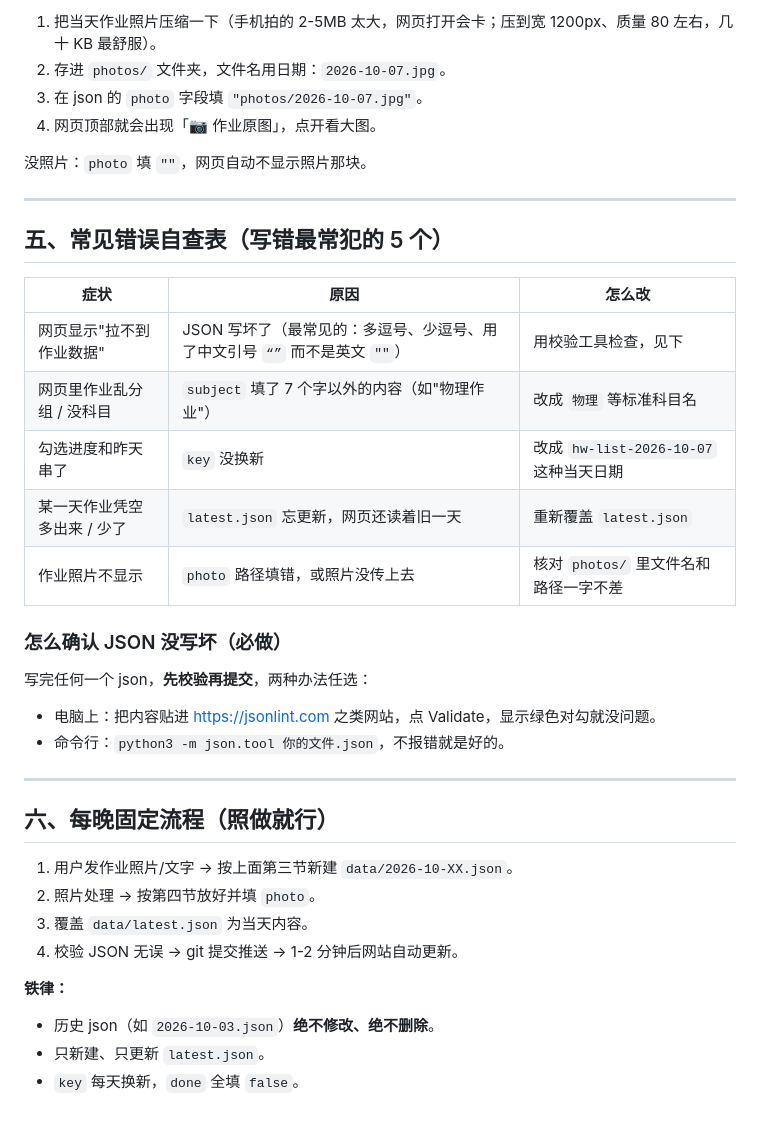
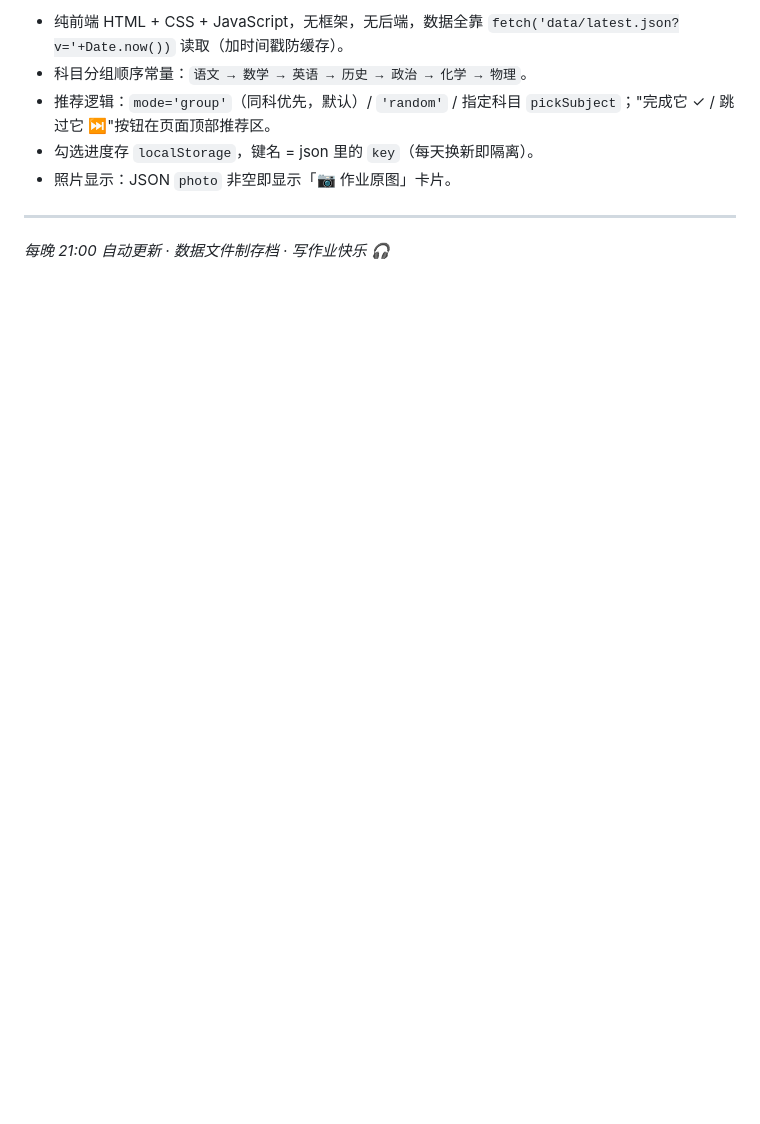
Before and after one commit to SB-bey/homework-list, a Markdown page: README.md, the part around one of its changes. Drawn GitHub-style; blank space fills up the shorter version.

```diff
--- a/README.md
+++ b/README.md
@@ -121,38 +143,10 @@ homework-list/
 
-1. 把当天作业照片压缩一下（手机拍的 2-5MB 太大，网页打开会卡；压到宽 1200px、质量 80 左右，几十 KB 最舒服）。
-2. 存进 `photos/` 文件夹，文件名用日期：`2026-10-07.jpg`。
-3. 在 json 的 `photo` 字段填 `"photos/2026-10-07.jpg"`。
-4. 网页顶部就会出现「📷 作业原图」，点开看大图。
-
-没照片：`photo` 填 `""`，网页自动不显示照片那块。
+- 纯前端 HTML + CSS + JavaScript，无框架，无后端，数据全靠 `fetch('data/latest.json?v='+Date.now())` 读取（加时间戳防缓存）。
+- 科目分组顺序常量：`语文 → 数学 → 英语 → 历史 → 政治 → 化学 → 物理`。
+- 推荐逻辑：`mode='group'`（同科优先，默认）/ `'random'` / 指定科目 `pickSubject`；"完成它 ✓ / 跳过它 ⏭"按钮在页面顶部推荐区。
+- 勾选进度存 `localStorage`，键名 = json 里的 `key`（每天换新即隔离）。
+- 照片显示：JSON `photo` 非空即显示「📷 作业原图」卡片。
 
 ---
 
-## 五、常见错误自查表（写错最常犯的 5 个）
-
-| 症状 | 原因 | 怎么改 |
-|---|---|---|
-| 网页显示"拉不到作业数据" | JSON 写坏了（最常见的：多逗号、少逗号、用了中文引号 `“”` 而不是英文 `""`） | 用校验工具检查，见下 |
-| 网页里作业乱分组 / 没科目 | `subject` 填了 7 个字以外的内容（如"物理作业"） | 改成 `物理` 等标准科目名 |
-| 勾选进度和昨天串了 | `key` 没换新 | 改成 `hw-list-2026-10-07` 这种当天日期 |
-| 某一天作业凭空多出来 / 少了 | `latest.json` 忘更新，网页还读着旧一天 | 重新覆盖 `latest.json` |
-| 作业照片不显示 | `photo` 路径填错，或照片没传上去 | 核对 `photos/` 里文件名和路径一字不差 |
-
-### 怎么确认 JSON 没写坏（必做）
-写完任何一个 json，**先校验再提交**，两种办法任选：
-- 电脑上：把内容贴进 https://jsonlint.com 之类网站，点 Validate，显示绿色对勾就没问题。
-- 命令行：`python3 -m json.tool 你的文件.json`，不报错就是好的。
-
----
-
-## 六、每晚固定流程（照做就行）
-
-1. 用户发作业照片/文字 → 按上面第三节新建 `data/2026-10-XX.json`。
-2. 照片处理 → 按第四节放好并填 `photo`。
-3. 覆盖 `data/latest.json` 为当天内容。
-4. 校验 JSON 无误 → git 提交推送 → 1-2 分钟后网站自动更新。
-
-**铁律：**
-- 历史 json（如 `2026-10-03.json`）**绝不修改、绝不删除**。
-- 只新建、只更新 `latest.json`。
-- `key` 每天换新，`done` 全填 `false`。
+*每晚 21:00 自动更新 · 数据文件制存档 · 写作业快乐 🎧*
```
Also changed, not shown: other parts of README.md (+103 -81 lines).
